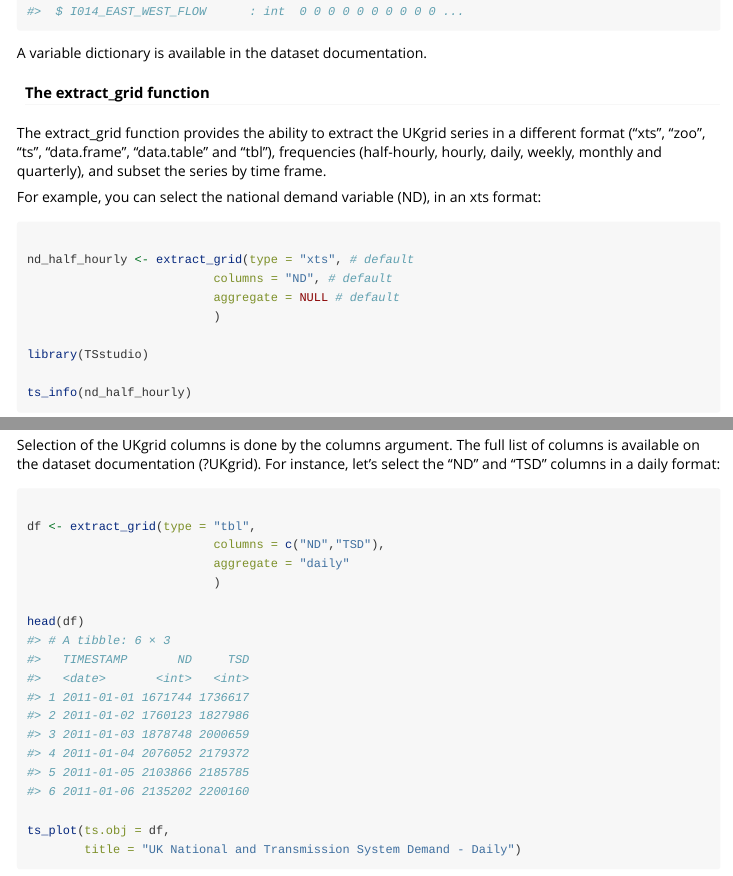
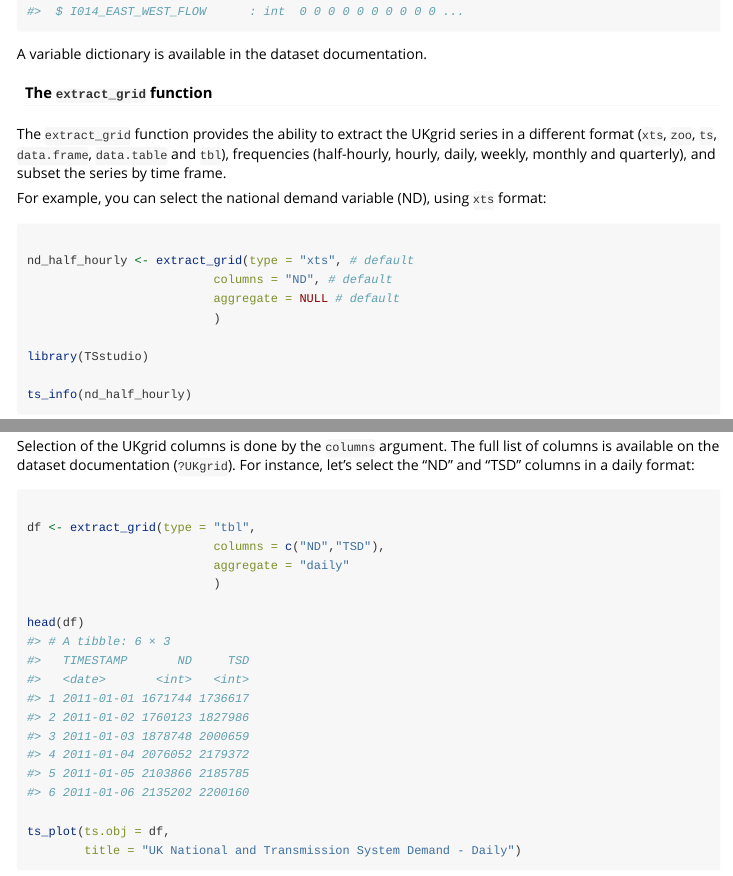
Before and after one commit to RamiKrispin/UKgrid, an R Markdown document (vignettes/UKgrid_vignette.Rmd): the page in a window 1100 px wide, from 1290 px down, and a second part further down, joined at a grey line. Rendered offline with R 4.5, knitr and Pandoc, with nearby package versions; some code elsewhere in the file could not run offline; long lines of code are wrapped.

Commit message:
Update the package vignette

````diff
--- a/vignettes/UKgrid_vignette.Rmd
+++ b/vignettes/UKgrid_vignette.Rmd
@@ -49,11 +49,11 @@ str(UKgrid)
 
 A variable dictionary is available in the dataset documentation.
 
-#### The extract_grid function
+#### The `extract_grid` function
 
-The extract_grid function provides the ability to extract the UKgrid series in a different format ("xts", "zoo", "ts", "data.frame", "data.table" and "tbl"), frequencies (half-hourly, hourly, daily, weekly, monthly and quarterly), and subset the series by time frame.
+The `extract_grid` function provides the ability to extract the UKgrid series in a different format (`xts`, `zoo`, `ts`, `data.frame`, `data.table` and `tbl`), frequencies (half-hourly, hourly, daily, weekly, monthly and quarterly), and subset the series by time frame.
 
-For example, you can select the national demand variable (ND), in an xts format:
+For example, you can select the national demand variable (ND), using `xts` format:
 
 ```{r fig.height=5, fig.width=8, message=FALSE, warning=FALSE, paged.print=FALSE}
 
@@ -88,7 +88,7 @@ ts_plot(ts.obj = nd_hourly,
 ```
 
 
-Selection of the UKgrid columns is done by the columns argument. The full list of columns is available on the dataset documentation (?UKgrid). For instance, let's select the "ND" and "TSD" columns in a daily format:
+Selection of the UKgrid columns is done by the `columns` argument. The full list of columns is available on the dataset documentation (`?UKgrid`). For instance, let's select the "ND" and "TSD" columns in a daily format:
 
 ```{r fig.height=5, fig.width=8, message=FALSE, warning=FALSE, paged.print=FALSE}
 
````
Also changed, not shown: vignettes/UKgrid_vignette.Rmd (6 more changed lines).
